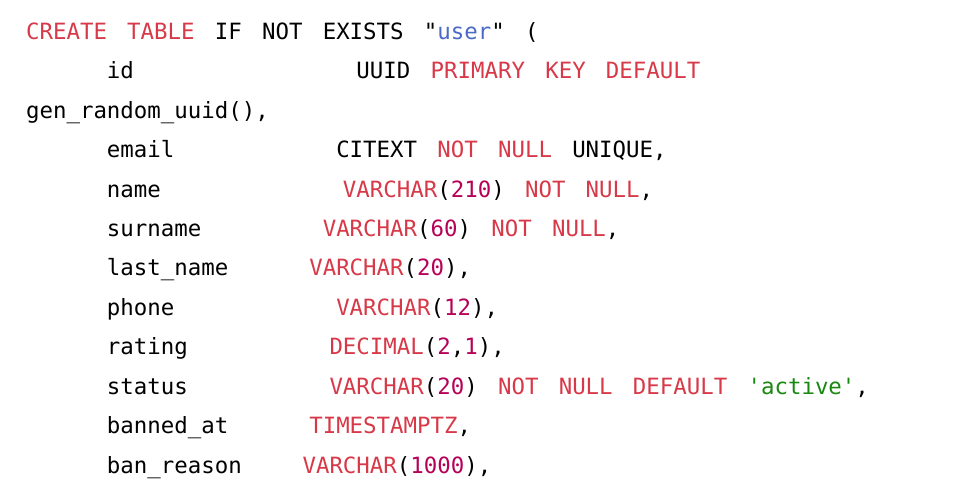
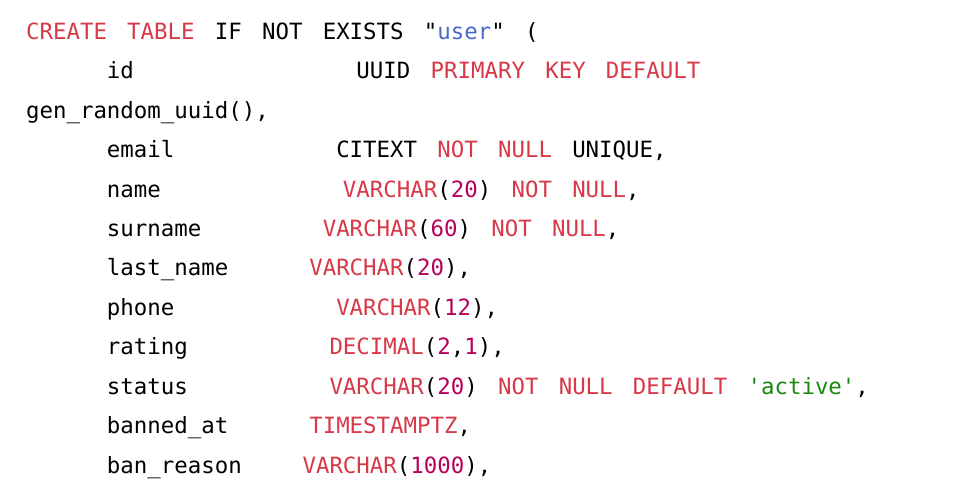
Before and after one commit to hipeoplea/Fixly, a Typst document (raw_report/meta.typ, which reads raw_report/second-part.typ): part of page 15 of 52, cut so that both start at the same text. Compiled offline with Typst 0.15; a missing font is replaced by an installed copy or a similar font.

```diff
--- a/raw_report/second-part.typ
+++ b/raw_report/second-part.typ
@@ -20,7 +20,7 @@
 CREATE TABLE IF NOT EXISTS "user" (
     id           UUID PRIMARY KEY DEFAULT gen_random_uuid(),
     email        CITEXT NOT NULL UNIQUE,
-    name         VARCHAR(210) NOT NULL,
+    name         VARCHAR(20) NOT NULL,
     surname      VARCHAR(60) NOT NULL,
     last_name    VARCHAR(20),
     phone        VARCHAR(12),
```
Also changed, not shown: raw_report/images/fixly_dt.png.
